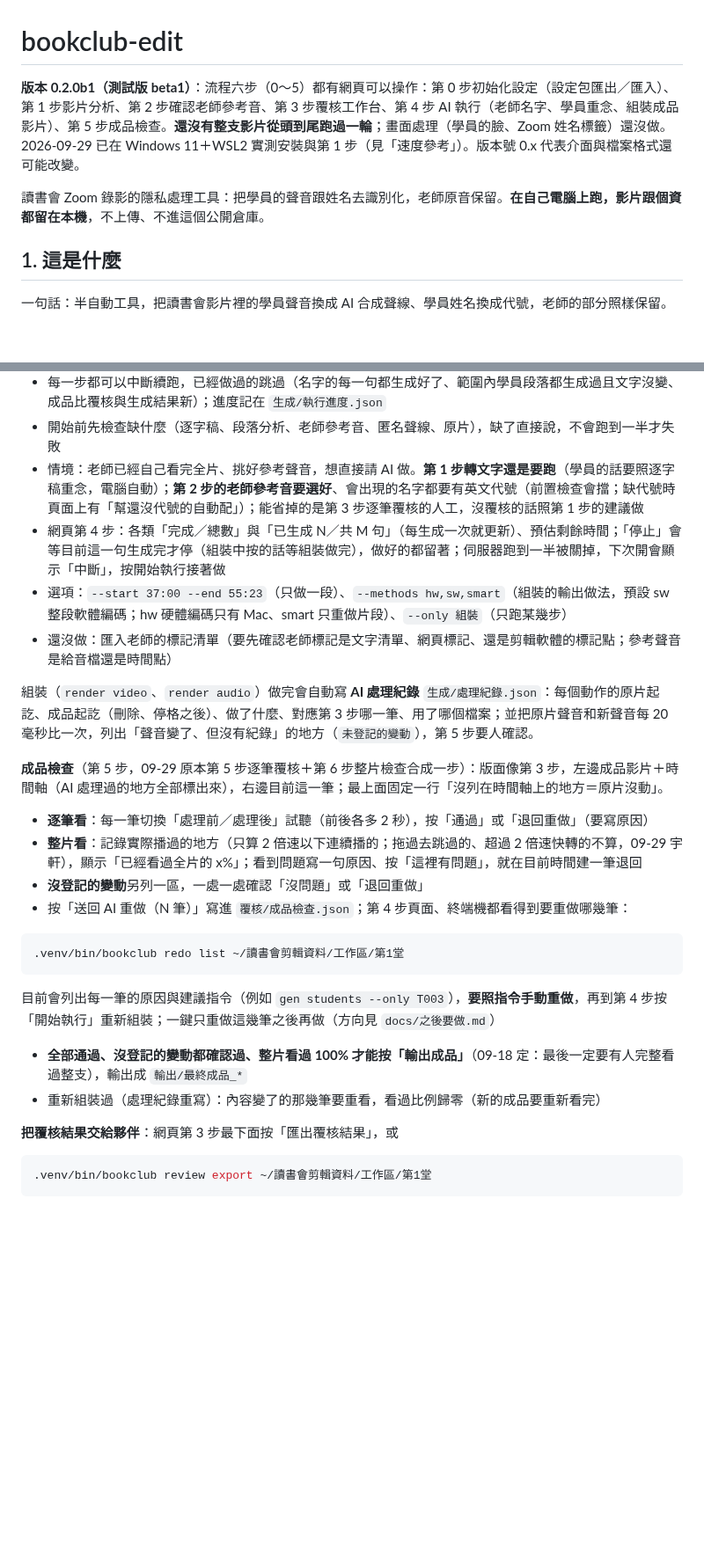
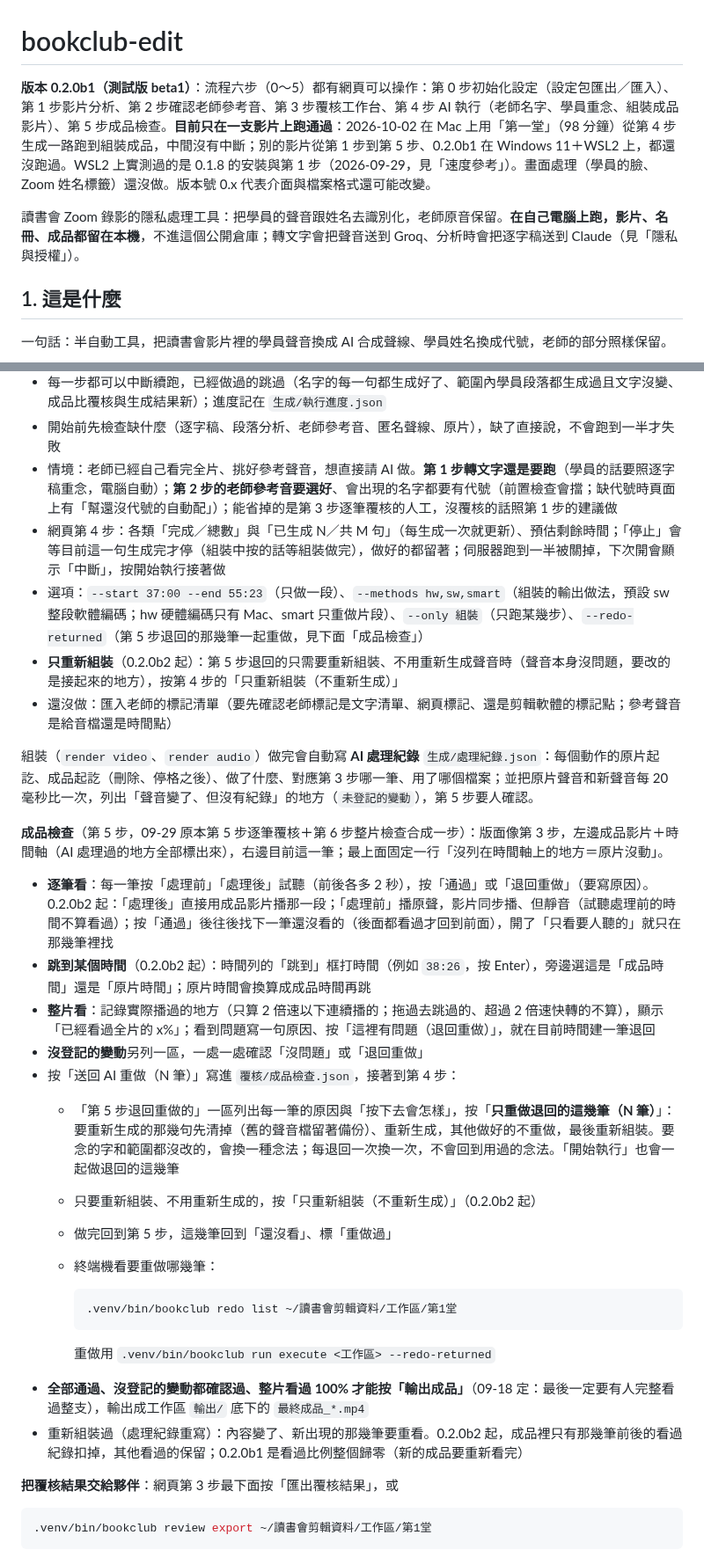
Before and after one commit to YU-HSUAN-florinnlin/bookclub-edit, a Markdown page: README.md, 2 parts joined by grey strips. Shown at 88% size. GitHub-like rendering; blank space fills up the shorter version.

````diff
--- a/README.md
+++ b/README.md
@@ -1,8 +1,8 @@
 # bookclub-edit
 
-**版本 0.2.0b1（測試版 beta1）**：流程六步（0～5）都有網頁可以操作：第 0 步初始化設定（設定包匯出／匯入）、第 1 步影片分析、第 2 步確認老師參考音、第 3 步覆核工作台、第 4 步 AI 執行（老師名字、學員重念、組裝成品影片）、第 5 步成品檢查。**還沒有整支影片從頭到尾跑過一輪**；畫面處理（學員的臉、Zoom 姓名標籤）還沒做。2026-09-29 已在 Windows 11＋WSL2 實測安裝與第 1 步（見「速度參考」）。版本號 0.x 代表介面與檔案格式還可能改變。
+**版本 0.2.0b1（測試版 beta1）**：流程六步（0～5）都有網頁可以操作：第 0 步初始化設定（設定包匯出／匯入）、第 1 步影片分析、第 2 步確認老師參考音、第 3 步覆核工作台、第 4 步 AI 執行（老師名字、學員重念、組裝成品影片）、第 5 步成品檢查。**目前只在一支影片上跑通過**：2026-10-02 在 Mac 上用「第一堂」（98 分鐘）從第 4 步生成一路跑到組裝成品，中間沒有中斷；別的影片從第 1 步到第 5 步、0.2.0b1 在 Windows 11＋WSL2 上，都還沒跑過。WSL2 上實測過的是 0.1.8 的安裝與第 1 步（2026-09-29，見「速度參考」）。畫面處理（學員的臉、Zoom 姓名標籤）還沒做。版本號 0.x 代表介面與檔案格式還可能改變。
 
-讀書會 Zoom 錄影的隱私處理工具：把學員的聲音跟姓名去識別化，老師原音保留。**在自己電腦上跑，影片跟個資都留在本機**，不上傳、不進這個公開倉庫。
+讀書會 Zoom 錄影的隱私處理工具：把學員的聲音跟姓名去識別化，老師原音保留。**在自己電腦上跑，影片、名冊、成品都留在本機**，不進這個公開倉庫；轉文字會把聲音送到 Groq、分析時會把逐字稿送到 Claude（見「隱私與授權」）。
 
 ## 1. 這是什麼
 
@@ -256,27 +265,33 @@ bash install.sh
   - 個別指令（`gen names`、`gen students`、`gen stunames`、`render video`）照舊在同一支程式裡跑完三個階段；8GB 的電腦建議用 `run execute`
 - 每一步都可以中斷續跑，已經做過的跳過（名字的每一句都生成好了、範圍內學員段落都生成過且文字沒變、成品比覆核與生成結果新）；進度記在 `生成/執行進度.json`
 - 開始前先檢查缺什麼（逐字稿、段落分析、老師參考音、匿名聲線、原片），缺了直接說，不會跑到一半才失敗
-- 情境：老師已經自己看完全片、挑好參考聲音，想直接請 AI 做。**第 1 步轉文字還是要跑**（學員的話要照逐字稿重念，電腦自動）；**第 2 步的老師參考音要選好**、會出現的名字都要有英文代號（前置檢查會擋；缺代號時頁面上有「幫還沒代號的自動配」）；能省掉的是第 3 步逐筆覆核的人工，沒覆核的話照第 1 步的建議做
+- 情境：老師已經自己看完全片、挑好參考聲音，想直接請 AI 做。**第 1 步轉文字還是要跑**（學員的話要照逐字稿重念，電腦自動）；**第 2 步的老師參考音要選好**、會出現的名字都要有代號（前置檢查會擋；缺代號時頁面上有「幫還沒代號的自動配」）；能省掉的是第 3 步逐筆覆核的人工，沒覆核的話照第 1 步的建議做
 - 網頁第 4 步：各類「完成／總數」與「已生成 N／共 M 句」（每生成一次就更新）、預估剩餘時間；「停止」會等目前這一句生成完才停（組裝中按的話等組裝做完），做好的都留著；伺服器跑到一半被關掉，下次開會顯示「中斷」，按開始執行接著做
-- 選項：`--start 37:00 --end 55:23`（只做一段）、`--methods hw,sw,smart`（組裝的輸出做法，預設 sw 整段軟體編碼；hw 硬體編碼只有 Mac、smart 只重做片段）、`--only 組裝`（只跑某幾步）
+- 選項：`--start 37:00 --end 55:23`（只做一段）、`--methods hw,sw,smart`（組裝的輸出做法，預設 sw 整段軟體編碼；hw 硬體編碼只有 Mac、smart 只重做片段）、`--only 組裝`（只跑某幾步）、`--redo-returned`（第 5 步退回的那幾筆一起重做，見下面「成品檢查」）
+- **只重新組裝**（0.2.0b2 起）：第 5 步退回的只需要重新組裝、不用重新生成聲音時（聲音本身沒問題，要改的是接起來的地方），按第 4 步的「只重新組裝（不重新生成）」
 - 還沒做：匯入老師的標記清單（要先確認老師標記是文字清單、網頁標記、還是剪輯軟體的標記點；參考聲音是給音檔還是時間點）
 
 組裝（`render video`、`render audio`）做完會自動寫 **AI 處理紀錄** `生成/處理紀錄.json`：每個動作的原片起訖、成品起訖（刪除、停格之後）、做了什麼、對應第 3 步哪一筆、用了哪個檔案；並把原片聲音和新聲音每 20 毫秒比一次，列出「聲音變了、但沒有紀錄」的地方（`未登記的變動`），第 5 步要人確認。
 
 **成品檢查**（第 5 步，09-29 原本第 5 步逐筆覆核＋第 6 步整片檢查合成一步）：版面像第 3 步，左邊成品影片＋時間軸（AI 處理過的地方全部標出來），右邊目前這一筆；最上面固定一行「沒列在時間軸上的地方＝原片沒動」。
 
-- **逐筆看**：每一筆切換「處理前／處理後」試聽（前後各多 2 秒），按「通過」或「退回重做」（要寫原因）
-- **整片看**：記錄實際播過的地方（只算 2 倍速以下連續播的；拖過去跳過的、超過 2 倍速快轉的不算，09-29 宇軒），顯示「已經看過全片的 x%」；看到問題寫一句原因、按「這裡有問題」，就在目前時間建一筆退回
+- **逐筆看**：每一筆按「處理前」「處理後」試聽（前後各多 2 秒），按「通過」或「退回重做」（要寫原因）。0.2.0b2 起：「處理後」直接用成品影片播那一段；「處理前」播原聲，影片同步播、但靜音（試聽處理前的時間不算看過）；按「通過」後往後找下一筆還沒看的（後面都看過才回到前面），開了「只看要人聽的」就只在那幾筆裡找
+- **跳到某個時間**（0.2.0b2 起）：時間列的「跳到」框打時間（例如 `38:26`，按 Enter），旁邊選這是「成品時間」還是「原片時間」；原片時間會換算成成品時間再跳
+- **整片看**：記錄實際播過的地方（只算 2 倍速以下連續播的；拖過去跳過的、超過 2 倍速快轉的不算），顯示「已經看過全片的 x%」；看到問題寫一句原因、按「這裡有問題（退回重做）」，就在目前時間建一筆退回
 - **沒登記的變動**另列一區，一處一處確認「沒問題」或「退回重做」
-- 按「送回 AI 重做（N 筆）」寫進 `覆核/成品檢查.json`；第 4 步頁面、終端機都看得到要重做哪幾筆：
+- 按「送回 AI 重做（N 筆）」寫進 `覆核/成品檢查.json`，接著到第 4 步：
+  - 「第 5 步退回重做的」一區列出每一筆的原因與「按下去會怎樣」，按「**只重做退回的這幾筆（N 筆）**」：要重新生成的那幾句先清掉（舊的聲音檔留著備份）、重新生成，其他做好的不重做，最後重新組裝。要念的字和範圍都沒改的，會換一種念法；每退回一次換一次，不會回到用過的念法。「開始執行」也會一起做退回的這幾筆
+  - 只要重新組裝、不用重新生成的，按「只重新組裝（不重新生成）」（0.2.0b2 起）
+  - 做完回到第 5 步，這幾筆回到「還沒看」、標「重做過」
+  - 終端機看要重做哪幾筆：
 
-```bash
-.venv/bin/bookclub redo list ~/讀書會剪輯資料/工作區/第1堂
-```
+    ```bash
+    .venv/bin/bookclub redo list ~/讀書會剪輯資料/工作區/第1堂
+    ```
 
-  目前會列出每一筆的原因與建議指令（例如 `gen students --only T003`），**要照指令手動重做**，再到第 4 步按「開始執行」重新組裝；一鍵只重做這幾筆之後再做（方向見 `docs/之後要做.md`）
-- **全部通過、沒登記的變動都確認過、整片看過 100% 才能按「輸出成品」**（09-18 定：最後一定要有人完整看過整支），輸出成 `輸出/最終成品_*`
-- 重新組裝過（處理紀錄重寫）：內容變了的那幾筆要重看，看過比例歸零（新的成品要重新看完）
+    重做用 `.venv/bin/bookclub run execute <工作區> --redo-returned`
+- **全部通過、沒登記的變動都確認過、整片看過 100% 才能按「輸出成品」**（09-18 定：最後一定要有人完整看過整支），輸出成工作區 `輸出/` 底下的 `最終成品_*.mp4`
+- 重新組裝過（處理紀錄重寫）：內容變了、新出現的那幾筆要重看。0.2.0b2 起，成品裡只有那幾筆前後的看過紀錄扣掉，其他看過的保留；0.2.0b1 是看過比例整個歸零（新的成品要重新看完）
 
 **把覆核結果交給夥伴**：網頁第 3 步最下面按「匯出覆核結果」，或
 
````
Also changed, not shown: other parts of README.md (+23 -14 lines).
